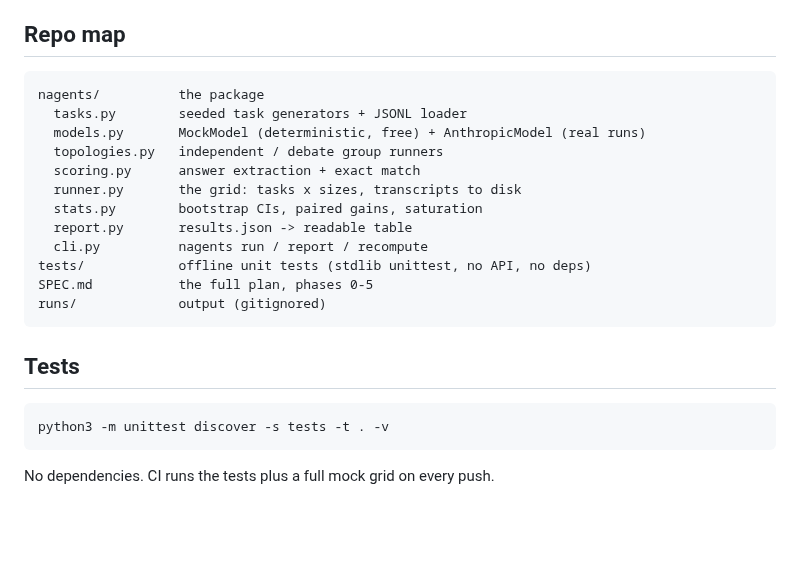
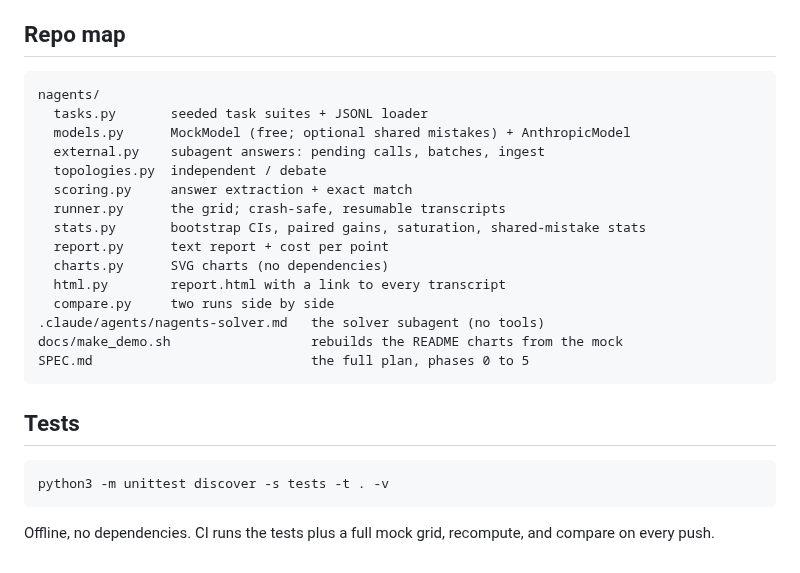
Before and after one commit to ydarwish1/nagents, a Markdown page: README.md, the part around one of its changes. Drawn GitHub-style; blank space fills up the shorter version.

````diff
--- a/README.md
+++ b/README.md
@@ -85,18 +133,21 @@ Notes for real runs:
 ## Repo map
 
 ```
-nagents/          the package
-  tasks.py        seeded task generators + JSONL loader
-  models.py       MockModel (deterministic, free) + AnthropicModel (real runs)
-  topologies.py   independent / debate group runners
-  scoring.py      answer extraction + exact match
-  runner.py       the grid: tasks x sizes, transcripts to disk
-  stats.py        bootstrap CIs, paired gains, saturation
-  report.py       results.json -> readable table
-  cli.py          nagents run / report / recompute
-tests/            offline unit tests (stdlib unittest, no API, no deps)
-SPEC.md           the full plan, phases 0-5
-runs/             output (gitignored)
+nagents/
+  tasks.py       seeded task suites + JSONL loader
+  models.py      MockModel (free; optional shared mistakes) + AnthropicModel
+  external.py    subagent answers: pending calls, batches, ingest
+  topologies.py  independent / debate
+  scoring.py     answer extraction + exact match
+  runner.py      the grid; crash-safe, resumable transcripts
+  stats.py       bootstrap CIs, paired gains, saturation, shared-mistake stats
+  report.py      text report + cost per point
+  charts.py      SVG charts (no dependencies)
+  html.py        report.html with a link to every transcript
+  compare.py     two runs side by side
+.claude/agents/nagents-solver.md   the solver subagent (no tools)
+docs/make_demo.sh                  rebuilds the README charts from the mock
+SPEC.md                            the full plan, phases 0 to 5
 ```
 
 ## Tests
@@ -105,4 +156,4 @@ runs/             output (gitignored)
 python3 -m unittest discover -s tests -t . -v
 ```
 
-No dependencies. CI runs the tests plus a full mock grid on every push.
+Offline, no dependencies. CI runs the tests plus a full mock grid, recompute, and compare on every push.
````
Also changed, not shown: other parts of README.md (+106 -58 lines), .claude/agents/nagents-solver.md (added, +15 -0 lines), SPEC.md (+27 -2 lines), docs/img/demo-report.png (added), 16 other files.
